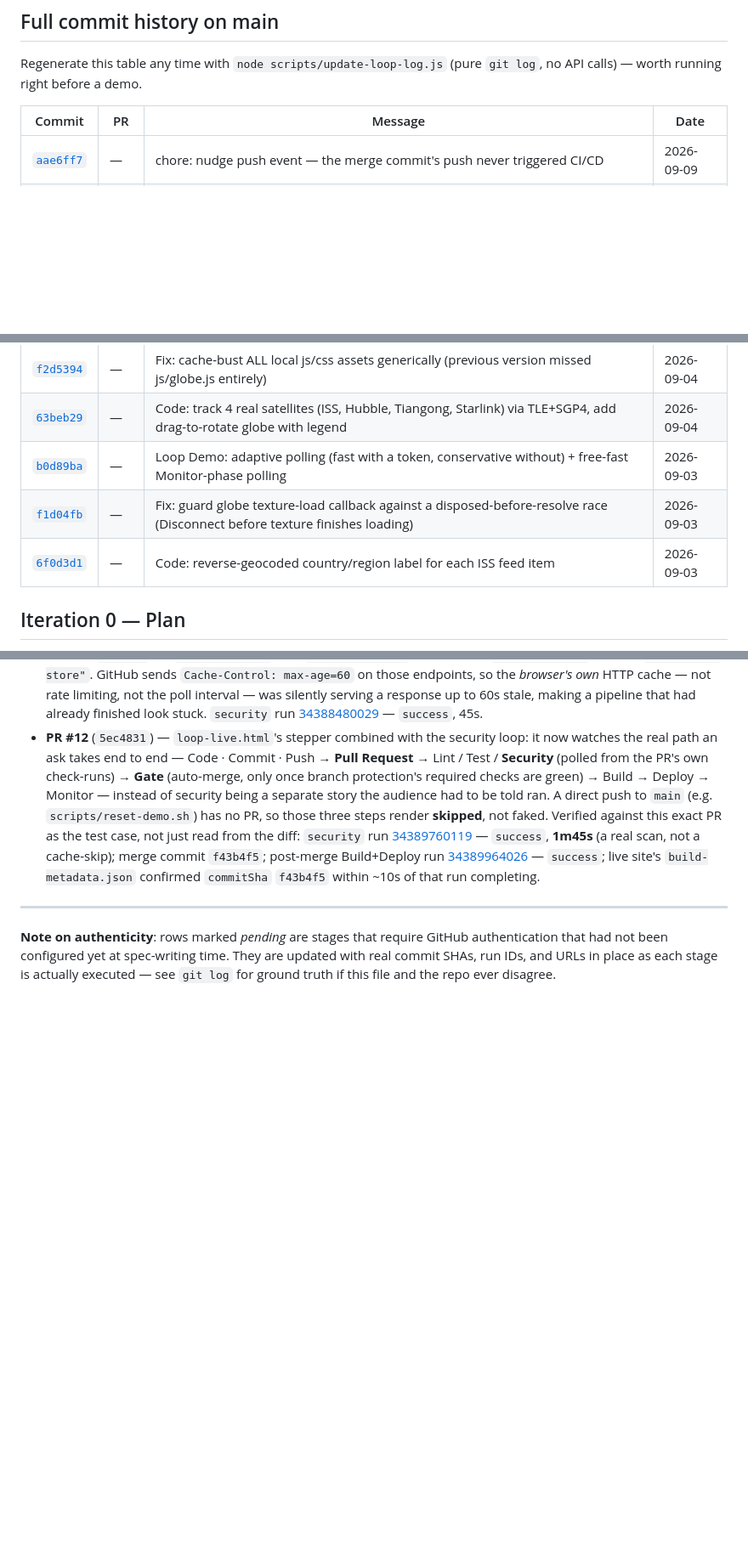
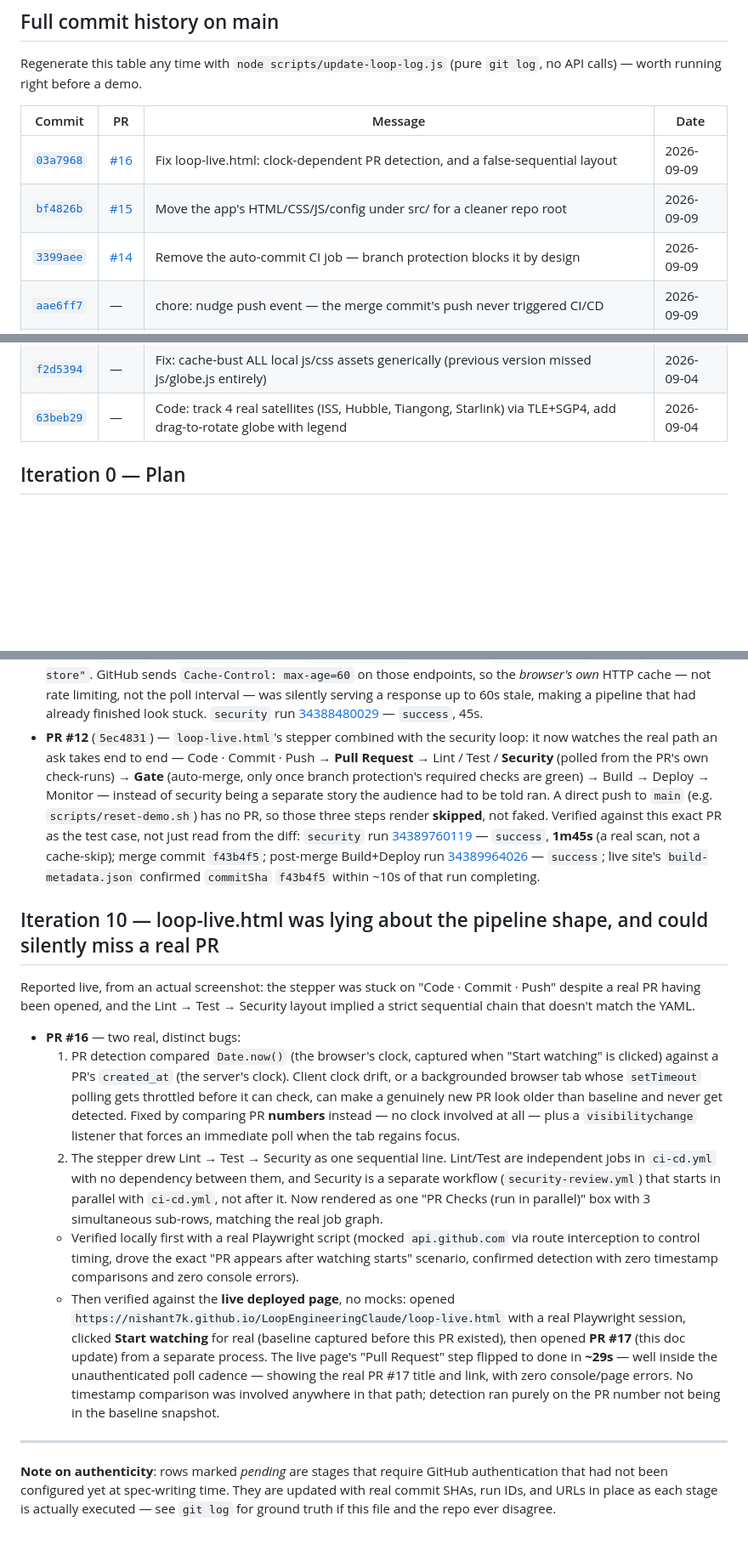
Before and after one commit to nishant7k/LoopEngineeringClaude, a Markdown page: docs/LOOP-LOG.md, 3 parts joined by grey strips. Shown at 85% size. GitHub-like rendering; blank space fills up the shorter version.

Commit message:
Docs: log iteration 10 (loop-live.html clock bug + parallel-layout fix) (#17)
* Docs: log iteration 10 (loop-live.html clock bug + parallel-layout fix)

Records PR #16's two fixes in LOOP-LOG.md's narrative section, plus the
PR #13/#14/#15 housekeeping entries that hadn't been logged yet. Also
regenerates the auto-log commit-history table.

This commit is itself the live end-to-end test for PR #16's fix: opening
this PR is the real "does loop-live.html detect a new PR" proof, run
against the live deployed page, not a mock. Results get added as an
addendum before merging.

Co-Authored-By: Claude Sonnet 5 <noreply@anthropic.com>

* Docs: add real evidence from the live PR #17 detection test

Co-Authored-By: Claude Sonnet 5 <noreply@anthropic.com>

---------

Co-authored-by: Claude Sonnet 5 <noreply@anthropic.com>

```diff
--- a/docs/LOOP-LOG.md
+++ b/docs/LOOP-LOG.md
@@ -14,6 +14,9 @@ Regenerate this table any time with `node scripts/update-loop-log.js`
 
 | Commit | PR | Message | Date |
 |---|---|---|---|
+| [`03a7968`](https://github.com/nishant7k/LoopEngineeringClaude/commit/03a796840afce2a22650a81d26b7d719163938da) | [#16](https://github.com/nishant7k/LoopEngineeringClaude/pull/16) | Fix loop-live.html: clock-dependent PR detection, and a false-sequential layout | 2026-09-09 |
+| [`bf4826b`](https://github.com/nishant7k/LoopEngineeringClaude/commit/bf4826b675baa939e3e12873e6fd8370929c4d49) | [#15](https://github.com/nishant7k/LoopEngineeringClaude/pull/15) | Move the app's HTML/CSS/JS/config under src/ for a cleaner repo root | 2026-09-09 |
+| [`3399aee`](https://github.com/nishant7k/LoopEngineeringClaude/commit/3399aeeb3c09c90615b20f81b16427438b5123f3) | [#14](https://github.com/nishant7k/LoopEngineeringClaude/pull/14) | Remove the auto-commit CI job — branch protection blocks it by design | 2026-09-09 |
 | [`aae6ff7`](https://github.com/nishant7k/LoopEngineeringClaude/commit/aae6ff79428686280379d07c09afa1cac07f9b12) | — | chore: nudge push event — the merge commit's push never triggered CI/CD | 2026-09-09 |
 | [`5cf169e`](https://github.com/nishant7k/LoopEngineeringClaude/commit/5cf169ec39f1ae60cc325adb622cdd098d8e9101) | [#13](https://github.com/nishant7k/LoopEngineeringClaude/pull/13) | Make LOOP-LOG.md self-updating; point README at the real demo path | 2026-09-09 |
 | [`f43b4f5`](https://github.com/nishant7k/LoopEngineeringClaude/commit/f43b4f55cbf695a5a2f73e0ac35a10eb9444aa67) | [#12](https://github.com/nishant7k/LoopEngineeringClaude/pull/12) | Combine feature and security loops into one PR-gated stepper | 2026-09-09 |
@@ -36,9 +39,6 @@ Regenerate this table any time with `node scripts/update-loop-log.js`
 | [`bc307e6`](https://github.com/nishant7k/LoopEngineeringClaude/commit/bc307e6c7a1e06033c786601ff37863c7e66f18b) | — | Code: add fading comet-tail trail per satellite so real orbital motion reads clearly independent of camera drags | 2026-09-04 |
 | [`f2d5394`](https://github.com/nishant7k/LoopEngineeringClaude/commit/f2d53947420794afb87db49981d8c0b86cb4bef0) | — | Fix: cache-bust ALL local js/css assets generically (previous version missed js/globe.js entirely) | 2026-09-04 |
 | [`63beb29`](https://github.com/nishant7k/LoopEngineeringClaude/commit/63beb2919a090e9312baca9ee86779ddd9d81198) | — | Code: track 4 real satellites (ISS, Hubble, Tiangong, Starlink) via TLE+SGP4, add drag-to-rotate globe with legend | 2026-09-04 |
-| [`b0d89ba`](https://github.com/nishant7k/LoopEngineeringClaude/commit/b0d89baec9a8ee6947643678979794ac7ad52570) | — | Loop Demo: adaptive polling (fast with a token, conservative without) + free-fast Monitor-phase polling | 2026-09-03 |
-| [`f1d04fb`](https://github.com/nishant7k/LoopEngineeringClaude/commit/f1d04fb9e5aba79d17645970a6a6062e387f81d5) | — | Fix: guard globe texture-load callback against a disposed-before-resolve race (Disconnect before texture finishes loading) | 2026-09-03 |
-| [`6f0d3d1`](https://github.com/nishant7k/LoopEngineeringClaude/commit/6f0d3d179e268962cb62505d595041981403e357) | — | Code: reverse-geocoded country/region label for each ISS feed item | 2026-09-03 |
 
 <!-- AUTO-LOG:END -->
 
@@ -315,6 +318,43 @@ timing rather than assuming the poll loop itself was correct:
   `success`; live site's `build-metadata.json` confirmed `commitSha`
   `f43b4f5` within ~10s of that run completing.
 
+## Iteration 10 — loop-live.html was lying about the pipeline shape, and could silently miss a real PR
+
+Reported live, from an actual screenshot: the stepper was stuck on
+"Code · Commit · Push" despite a real PR having been opened, and the
+Lint → Test → Security layout implied a strict sequential chain that
+doesn't match the YAML.
+
+- **PR #16** — two real, distinct bugs:
+  1. PR detection compared `Date.now()` (the browser's clock, captured
+     when "Start watching" is clicked) against a PR's `created_at` (the
+     server's clock). Client clock drift, or a backgrounded browser tab
+     whose `setTimeout` polling gets throttled before it can check, can
+     make a genuinely new PR look older than baseline and never get
+     detected. Fixed by comparing PR **numbers** instead — no clock
+     involved at all — plus a `visibilitychange` listener that forces an
+     immediate poll when the tab regains focus.
+  2. The stepper drew Lint → Test → Security as one sequential line.
+     Lint/Test are independent jobs in `ci-cd.yml` with no dependency
+     between them, and Security is a separate workflow
+     (`security-review.yml`) that starts in parallel with `ci-cd.yml`,
+     not after it. Now rendered as one "PR Checks (run in parallel)" box
+     with 3 simultaneous sub-rows, matching the real job graph.
+  - Verified locally first with a real Playwright script (mocked
+    `api.github.com` via route interception to control timing, drove the
+    exact "PR appears after watching starts" scenario, confirmed
+    detection with zero timestamp comparisons and zero console errors).
+  - Then verified against the **live deployed page**, no mocks: opened
+    `https://nishant7k.github.io/LoopEngineeringClaude/loop-live.html`
+    with a real Playwright session, clicked **Start watching** for real
+    (baseline captured before this PR existed), then opened **PR #17**
+    (this doc update) from a separate process. The live page's "Pull
+    Request" step flipped to done in **~29s** — well inside the
+    unauthenticated poll cadence — showing the real PR #17 title and
+    link, with zero console/page errors. No timestamp comparison was
+    involved anywhere in that path; detection ran purely on the PR
+    number not being in the baseline snapshot.
+
 ---
 
 **Note on authenticity**: rows marked _pending_ are stages that require
```
Also changed, not shown: other parts of docs/LOOP-LOG.md (+4 -1 lines).
